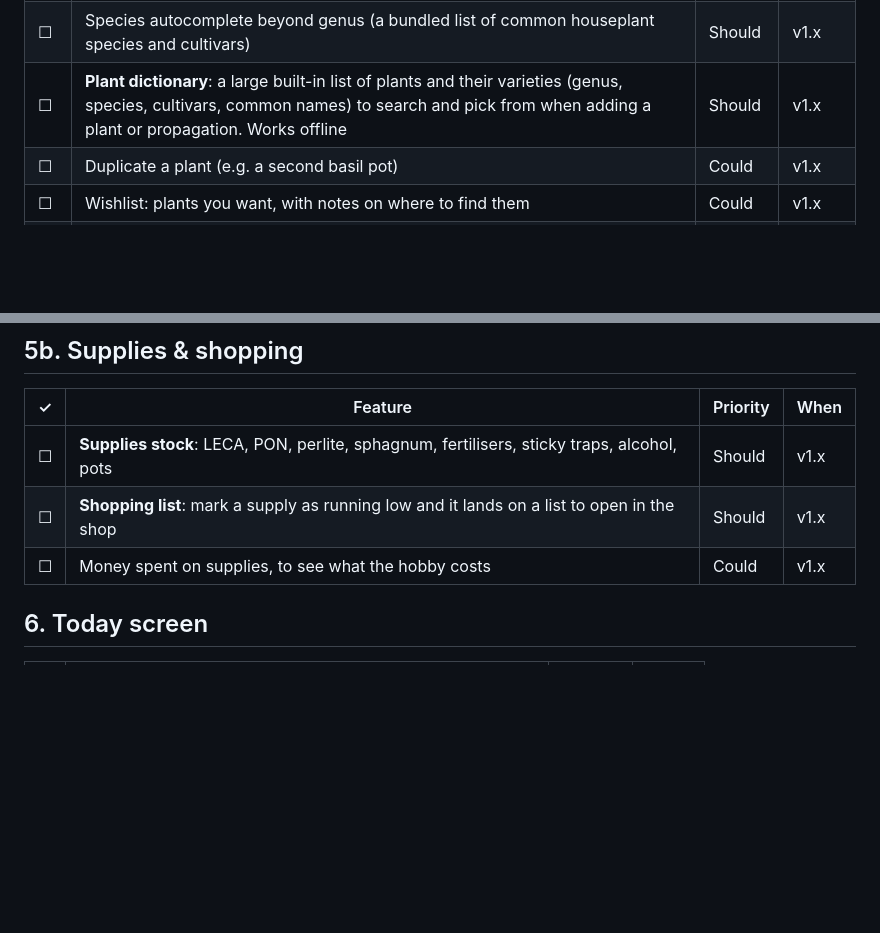
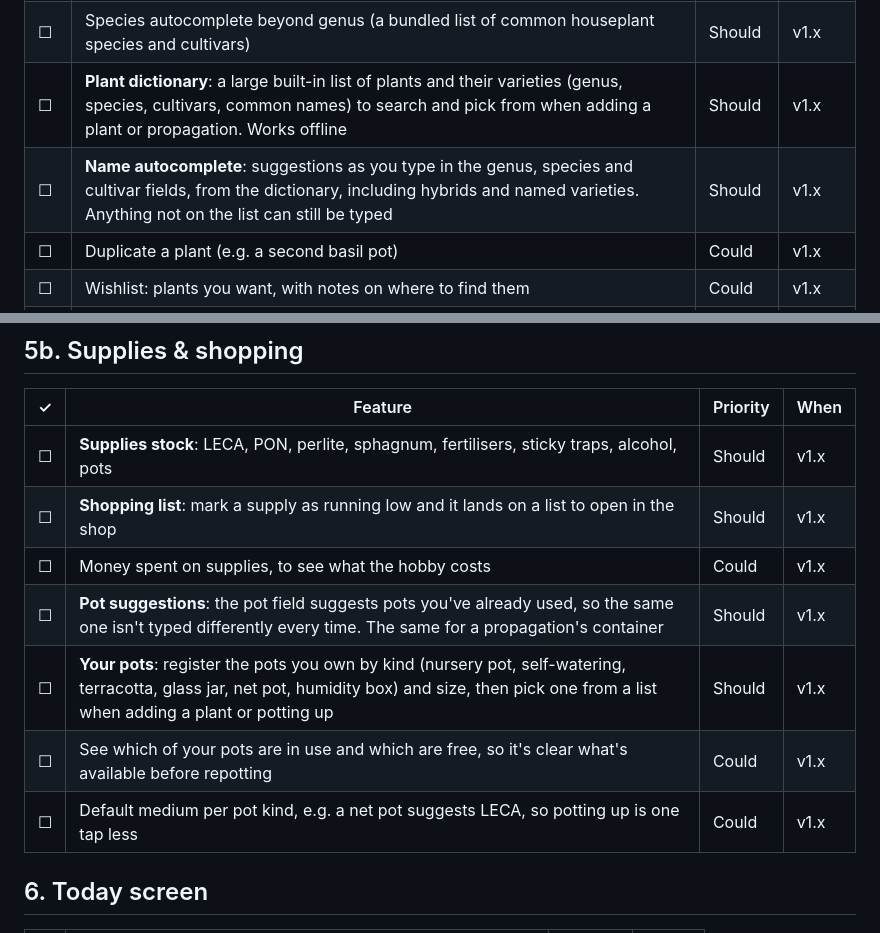
Before and after one commit to LaugeM/stikling, a Markdown page: docs/FEATURES.md, 2 parts joined by grey strips. Drawn GitHub-style; blank space fills up the shorter version.

Commit message:
Add name autocomplete and pot suggestions to the feature list

```diff
--- a/docs/FEATURES.md
+++ b/docs/FEATURES.md
@@ -29,6 +29,7 @@ A working list of what Stikling could do, grouped by area and tagged with a prio
 | ☐ | Grid view with large photos as an alternative to the list | Could | v1.x |
 | ☐ | Species autocomplete beyond genus (a bundled list of common houseplant species and cultivars) | Should | v1.x |
 | ☐ | **Plant dictionary**: a large built-in list of plants and their varieties (genus, species, cultivars, common names) to search and pick from when adding a plant or propagation. Works offline | Should | v1.x |
+| ☐ | **Name autocomplete**: suggestions as you type in the genus, species and cultivar fields, from the dictionary, including hybrids and named varieties. Anything not on the list can still be typed | Should | v1.x |
 | ☐ | Duplicate a plant (e.g. a second basil pot) | Could | v1.x |
 | ☐ | Wishlist: plants you want, with notes on where to find them | Could | v1.x |
 | ☐ | **Quick add**: paste or type a list of names ("Alocasia zebrina, Monstera deliciosa, …") to add many plants at once | Should | v1.x |
@@ -134,6 +135,10 @@ Built around your routine: moisture meter instead of a watering schedule, semi-h
 | ☐ | **Supplies stock**: LECA, PON, perlite, sphagnum, fertilisers, sticky traps, alcohol, pots | Should | v1.x |
 | ☐ | **Shopping list**: mark a supply as running low and it lands on a list to open in the shop | Should | v1.x |
 | ☐ | Money spent on supplies, to see what the hobby costs | Could | v1.x |
+| ☐ | **Pot suggestions**: the pot field suggests pots you've already used, so the same one isn't typed differently every time. The same for a propagation's container | Should | v1.x |
+| ☐ | **Your pots**: register the pots you own by kind (nursery pot, self-watering, terracotta, glass jar, net pot, humidity box) and size, then pick one from a list when adding a plant or potting up | Should | v1.x |
+| ☐ | See which of your pots are in use and which are free, so it's clear what's available before repotting | Could | v1.x |
+| ☐ | Default medium per pot kind, e.g. a net pot suggests LECA, so potting up is one tap less | Could | v1.x |
 
 ## 6. Today screen
 
```
